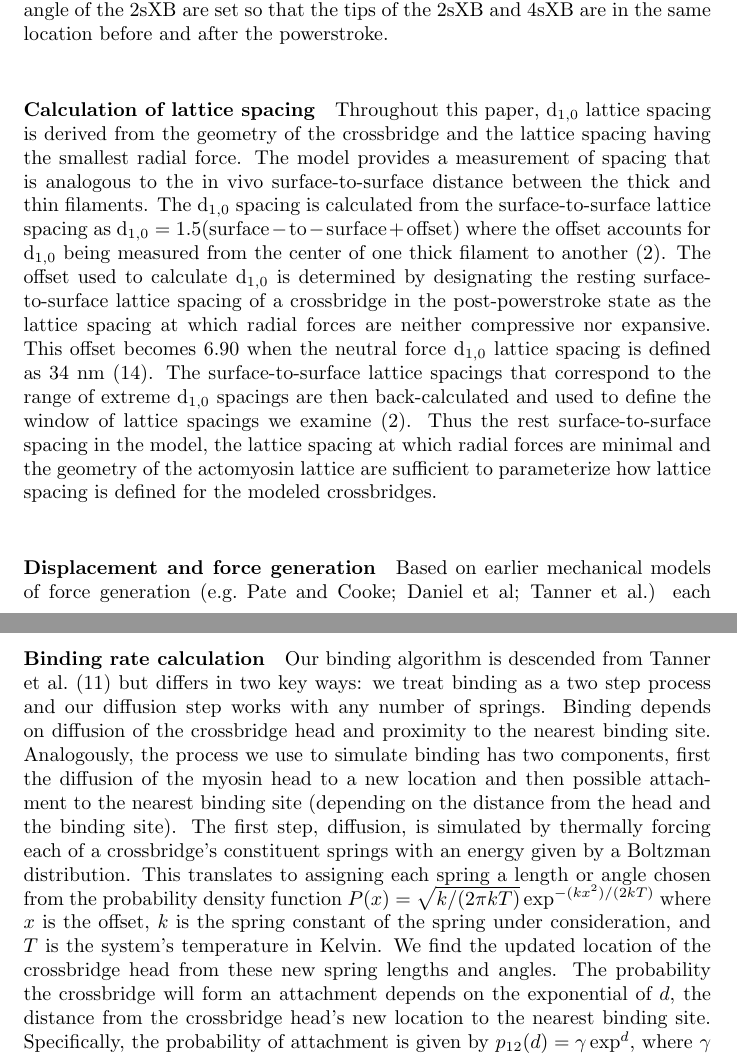
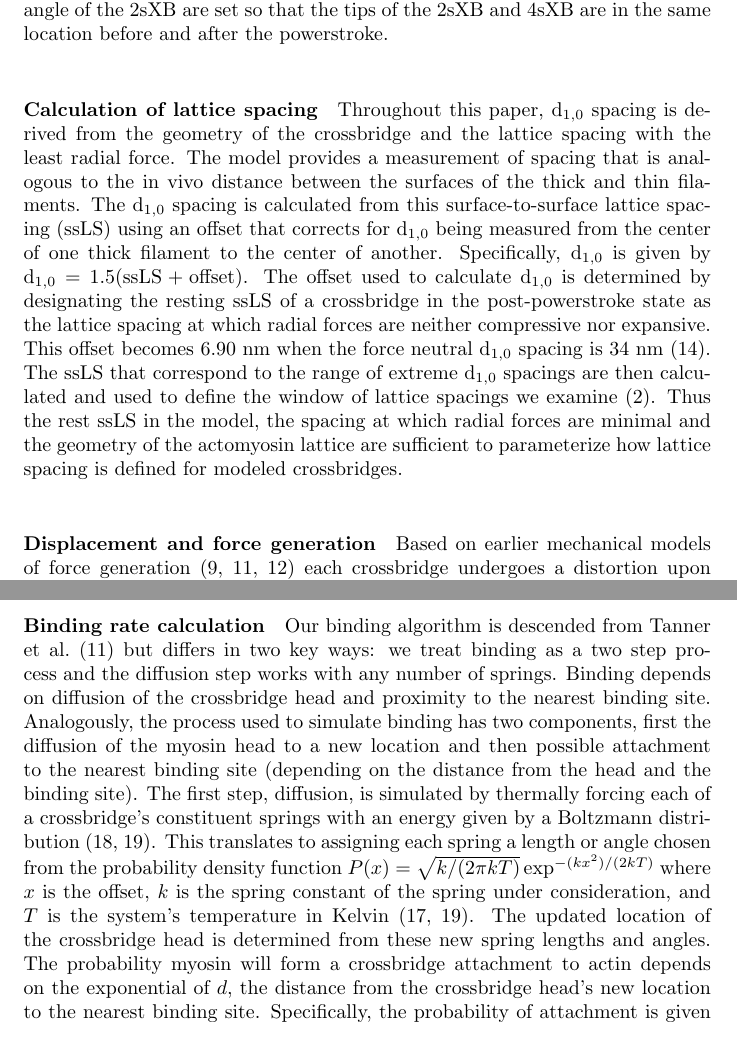
Before and after one commit to cdw/crossbridge, a LaTeX paper (paper/SingleXB.tex): two parts of pages 4 and 7 of 19, joined at a grey line, cut so that both start at the same text. Compiled offline with pdfLaTeX.

Commit message:
More Mike paper edits and a few of my own, through the methods section. Also changed, the date for the SciPy bibtex entry.

```diff
--- a/paper/SingleXB.tex
+++ b/paper/SingleXB.tex
@@ -127,14 +127,15 @@ The rest length and angle of the 2sXB are set so that the tips of the 2sXB and 4
 % paragraph spring_configurations (end)
 
 \paragraph{Calculation of lattice spacing} % (fold)
-Throughout this paper, d$_{1,0}$ lattice spacing is derived from the geometry of the crossbridge and the lattice spacing having the smallest radial force.
-The model provides a measurement of spacing that is analogous to the in vivo surface-to-surface distance between the thick and thin filaments.
-The d$_{1,0}$ spacing is calculated from the surface-to-surface lattice spacing as $\rm{d}_{1,0} = 1.5 (surface-to-surface + offset)$ where the offset accounts for d$_{1,0}$ being measured from the center of one thick filament to another \citep{Millman1998}.
-The offset used to calculate d$_{1,0}$ is determined by designating the resting surface-to-surface lattice spacing of a crossbridge in the post-powerstroke state as the lattice spacing at which radial forces are neither compressive nor expansive.
-This offset becomes 6.90 when the neutral force d$_{1,0}$ lattice spacing is defined as 34 nm \citep{Brenner1991}.
-The surface-to-surface lattice spacings that correspond to the range of extreme d$_{1,0}$ spacings are then back-calculated and used to define the window of lattice spacings we examine \citep{Millman1998}. % TODO : This could be better if it had more references to ``typical'' lattice spacing papers
-Thus the rest surface-to-surface spacing in the model, the lattice spacing at which radial forces are minimal and the geometry of the actomyosin lattice are sufficient to parameterize how lattice spacing is defined for the modeled crossbridges.
+Throughout this paper, d$_{1,0}$ spacing is derived from the geometry of the crossbridge and the lattice spacing with the least radial force.
+The model provides a measurement of spacing that is analogous to the in vivo distance between the surfaces of the thick and thin filaments.
+The d$_{1,0}$ spacing is calculated from this surface-to-surface lattice spacing (ssLS) using an offset that corrects for d$_{1,0}$ being measured from the center of one thick filament to the center of another.
+Specifically, d$_{1,0}$ is given by $\rm{d}_{1,0} = 1.5 (ssLS + offset)$.
+The offset used to calculate d$_{1,0}$ is determined by designating the resting ssLS of a crossbridge in the post-powerstroke state as the lattice spacing at which radial forces are neither compressive nor expansive.
+This offset becomes 6.90 nm when the force neutral d$_{1,0}$ spacing is 34 nm \citep{Brenner1991}.
+The ssLS that correspond to the range of extreme d$_{1,0}$ spacings are then calculated and used to define the window of lattice spacings we examine \citep{Millman1998}. % TODO : This could be better if it had more references to ``typical'' lattice spacing papers
+Thus the rest ssLS in the model, the spacing at which radial forces are minimal and the geometry of the actomyosin lattice are sufficient to parameterize how lattice spacing is defined for modeled crossbridges.
 % paragraph calculation_of_lattice_spacing (end)
 
 \paragraph{Displacement and force generation} % (fold)
-Based on earlier mechanical models of force generation (e.g.\ Pate and Cooke; Daniel et al; Tanner et al.) each crossbridge undergoes a distortion upon the hydrolysis of ATP to ADP.Pi.
+Based on earlier mechanical models of force generation \citep{Pate1989, Daniel1998, Tanner2007} each crossbridge undergoes a distortion upon the hydrolysis of ATP to ADP.P$_i$.
@@ -214,17 +204,12 @@ The free energy of the 2sXB system in each state is:
 % paragraph free_energy_in_each_state(end)
 
 \paragraph{Binding rate calculation} % (fold)
- % History and modern stuff
- % Binding depends on
- % Overview of steps
- %  - diffusion
- %  - attachment
-Our binding algorithm is descended from \citet{Tanner2007} but differs in two key ways: we treat binding as a two step process and our diffusion step works with any number of springs.
+Our binding algorithm is descended from \citet{Tanner2007} but differs in two key ways: we treat binding as a two step process and the diffusion step works with any number of springs.
 Binding depends on diffusion of the crossbridge head and proximity to the nearest binding site.
-Analogously, the process we use to simulate binding has two components, first the diffusion of the myosin head to a new location and then possible attachment to the nearest binding site (depending on the distance from the head and the binding site).
-The first step, diffusion, is simulated by thermally forcing each of a crossbridge's constituent springs with an energy given by a Boltzman distribution.
-This translates to assigning each spring a length or angle chosen from the probability density function $P(x) = \sqrt{k / (2 \pi kT)} \exp^{-(k x^2)/(2 kT)}$ where $x$ is the offset, $k$ is the spring constant of the spring under consideration, and $T$ is the system's temperature in Kelvin.
-We find the updated location of the crossbridge head from these new spring lengths and angles.
+Analogously, the process used to simulate binding has two components, first the diffusion of the myosin head to a new location and then possible attachment to the nearest binding site (depending on the distance from the head and the binding site).
+The first step, diffusion, is simulated by thermally forcing each of a crossbridge's constituent springs with an energy given by a Boltzmann distribution \citep{BergBook, HowardBook}.
+This translates to assigning each spring a length or angle chosen from the probability density function $P(x) = \sqrt{k / (2 \pi kT)} \exp^{-(k x^2)/(2 kT)}$ where $x$ is the offset, $k$ is the spring constant of the spring under consideration, and $T$ is the system's temperature in Kelvin \citep{DillBook, HowardBook}.
+The updated location of the crossbridge head is determined from these new spring lengths and angles.
 % Probability of binding based on distance to binding site
-The probability the crossbridge will form an attachment depends on the exponential of $d$, the distance from the crossbridge head's new location to the nearest binding site.
+The probability myosin will form a crossbridge attachment to actin depends on the exponential of $d$, the distance from the crossbridge head's new location to the nearest binding site.
 Specifically, the probability of attachment is given by $p_{12}(d) = \gamma \exp ^{d}$, where $\gamma$ is a scaling factor chosen to provide attachment rates consistent with previous estimates.
```
Also changed, not shown: paper/NotArticles.bib (+1 -1 lines), paper/SingleXB.tex (53 more changed lines).
